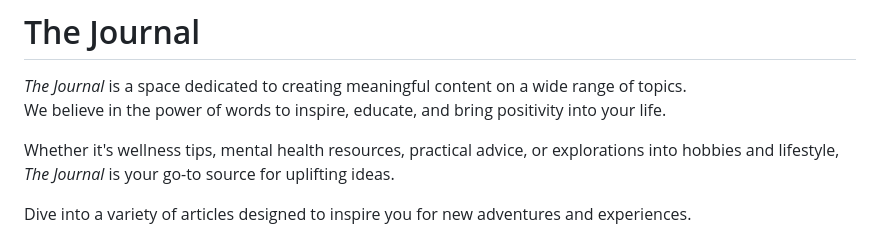
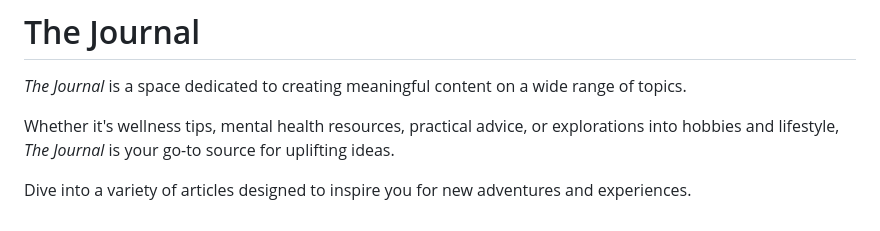
Before and after one commit to maria-zhuravleva/journal, a Markdown page: README.md, the part around the change. Drawn GitHub-style.

```diff
--- a/README.md
+++ b/README.md
@@ -1,6 +1,5 @@
 # The Journal
 *The Journal* is a space dedicated to creating meaningful content on a wide range of topics.
-We believe in the power of words to inspire, educate, and bring positivity into your life.
 
 Whether it's wellness tips, mental health resources, practical advice, or explorations into hobbies and lifestyle,
 *The Journal* is your go-to source for uplifting ideas.
```
